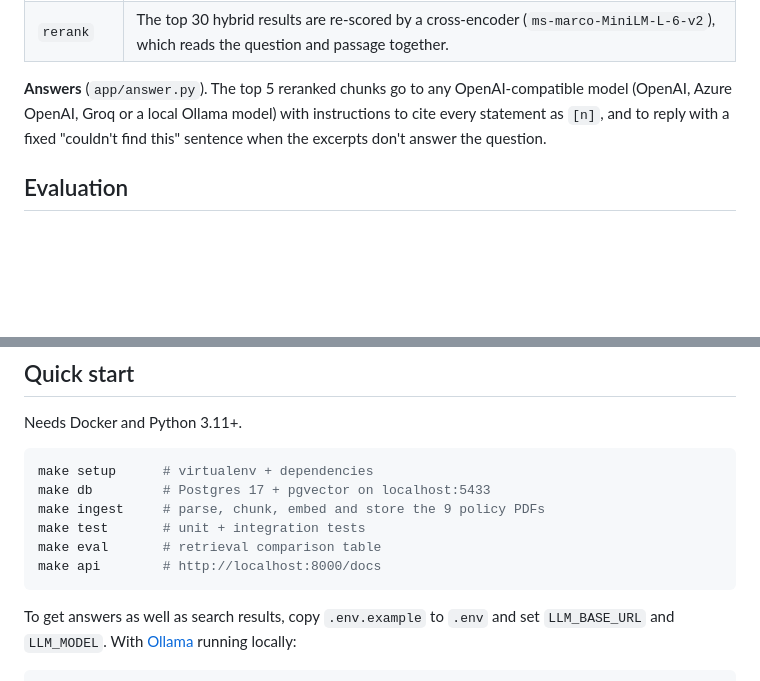
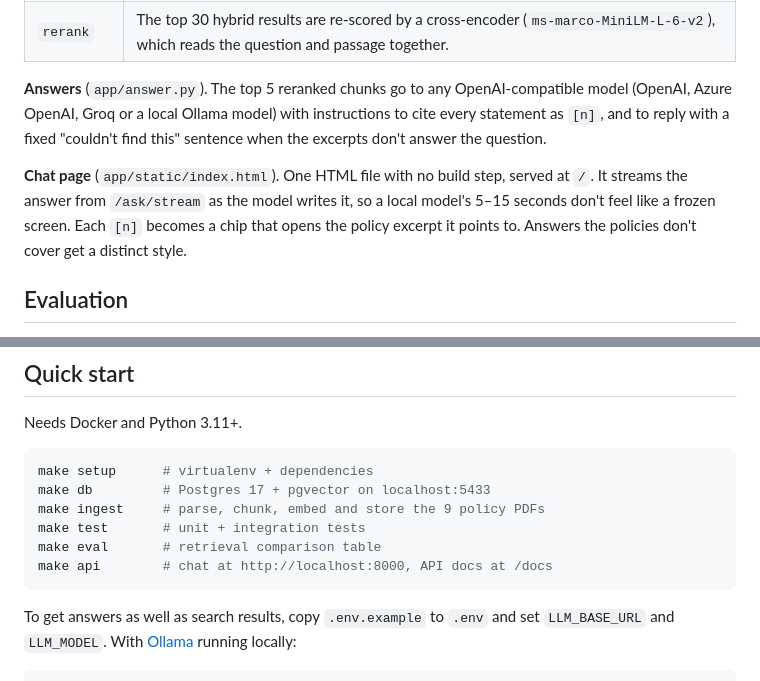
Before and after one commit to PriyamKeshri/Support-Assistant, a Markdown page: README.md, 2 parts joined by grey strips. Drawn GitHub-style; blank space fills up the shorter version.

````diff
--- a/README.md
+++ b/README.md
@@ -80,6 +82,8 @@ flowchart LR
 
 **Answers** (`app/answer.py`). The top 5 reranked chunks go to any OpenAI-compatible model (OpenAI, Azure OpenAI, Groq or a local Ollama model) with instructions to cite every statement as `[n]`, and to reply with a fixed "couldn't find this" sentence when the excerpts don't answer the question.
 
+**Chat page** (`app/static/index.html`). One HTML file with no build step, served at `/`. It streams the answer from `/ask/stream` as the model writes it, so a local model's 5–15 seconds don't feel like a frozen screen. Each `[n]` becomes a chip that opens the policy excerpt it points to. Answers the policies don't cover get a distinct style.
+
 ## Evaluation
 
 `evals/questions.jsonl` holds 84 questions about the policies: 78 answerable, each labelled with the section(s) that answer it (e.g. `IT-OPS-003#4`) and a reference answer, plus 6 that the policies can't answer. Each question has a type, so the results show where each retriever is strong:
@@ -107,7 +111,7 @@ make db         # Postgres 17 + pgvector on localhost:5433
 make ingest     # parse, chunk, embed and store the 9 policy PDFs
 make test       # unit + integration tests
 make eval       # retrieval comparison table
-make api        # http://localhost:8000/docs
+make api        # chat at http://localhost:8000, API docs at /docs
 ```
 
 To get answers as well as search results, copy `.env.example` to `.env` and set `LLM_BASE_URL` and `LLM_MODEL`. With [Ollama](https://ollama.com) running locally:
````
Also changed, not shown: other parts of README.md (+9 -4 lines), docs/chat.jpg (added), 7 other files.
